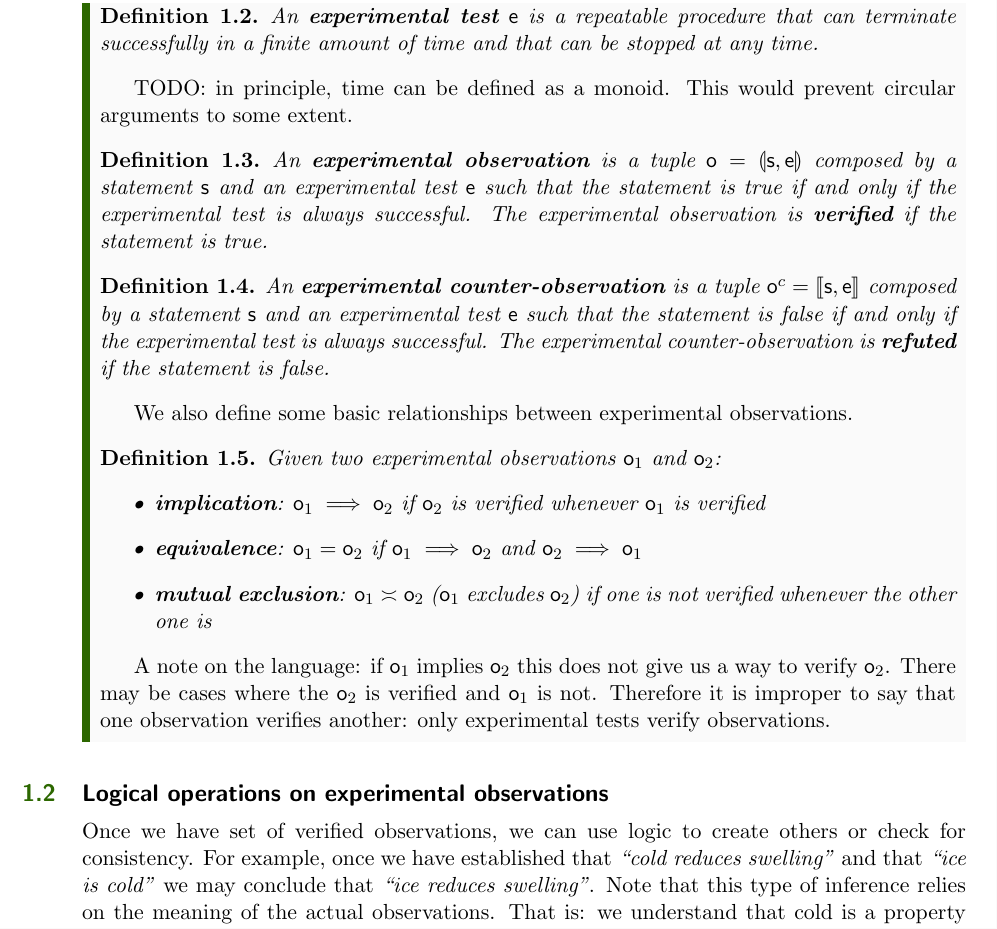
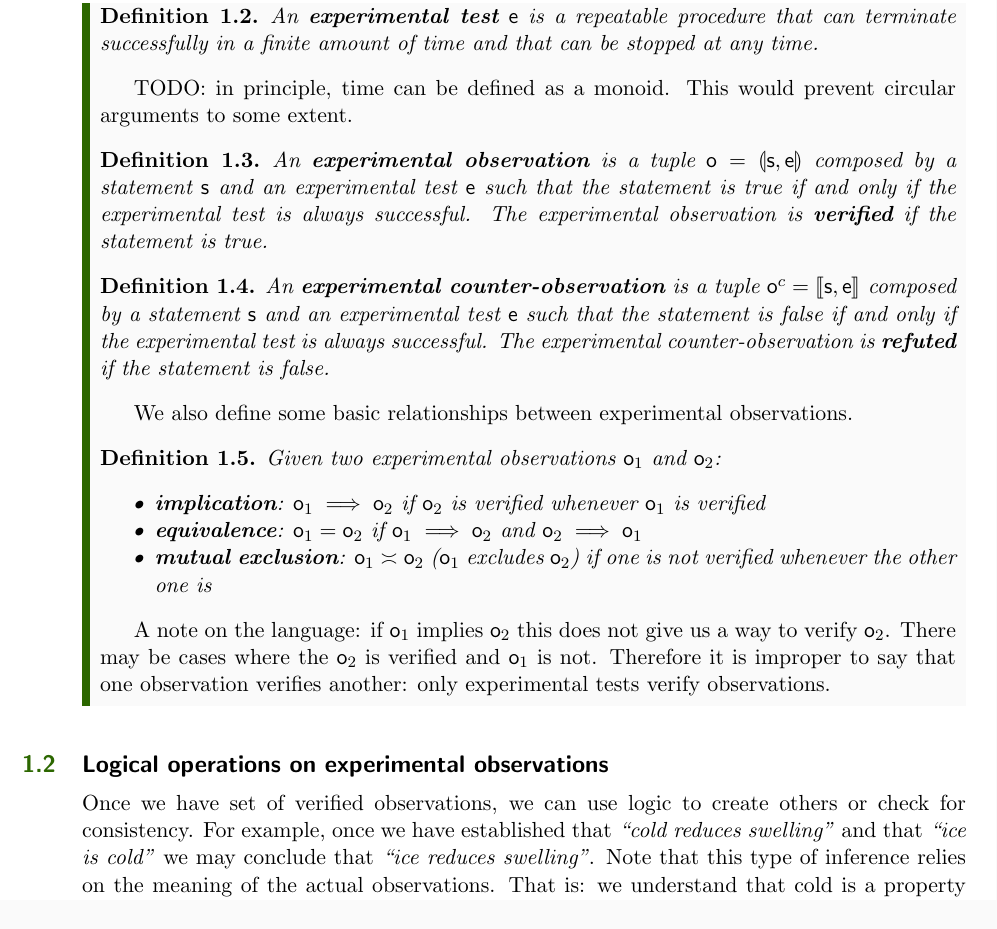
Before and after one commit to assumptionsofphysics/assumptionsofphysics, a LaTeX thesis (Book/book.tex, which reads Book/formatting.tex): part of page 3 of 16, cut so that both start at the same text. Compiled offline with pdfLaTeX.

Commit message:
Change format of enumerations

```diff
--- a/Book/formatting.tex
+++ b/Book/formatting.tex
@@ -5,6 +5,11 @@
 \usepackage{amsthm}
 \usepackage{amsmath}
 \usepackage{amssymb}
+
+% Remove line spaces between items of enumerate and itemize
+\usepackage{enumitem}
+\setlist{noitemsep}
+
 
 % Adds double bracket symbols
 \usepackage{stmaryrd}
```
